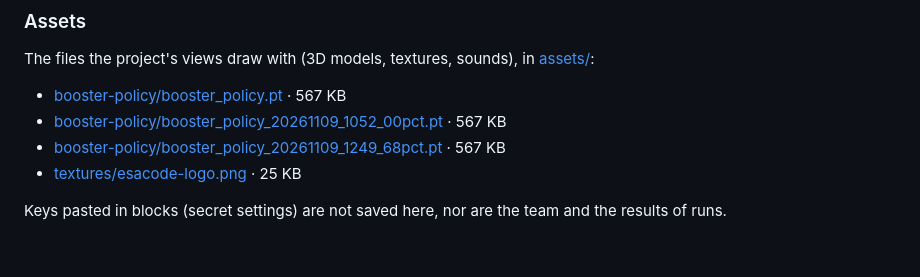
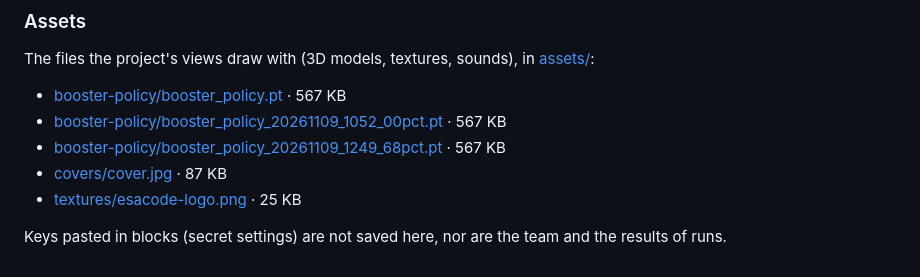
Before and after one commit to gianlucadenovi/esasim-booster-landing, a Markdown page: README.md, the part around the change. Rendered like a GitHub page.

Commit message:
Changed in EsaSim
Saved by EsaSim

```diff
--- a/README.md
+++ b/README.md
@@ -148,6 +148,7 @@ The files the project's views draw with (3D models, textures, sounds), in [asset
 - [booster-policy/booster_policy.pt](assets/booster-policy/booster_policy.pt) · 567 KB
 - [booster-policy/booster_policy_20261109_1052_00pct.pt](assets/booster-policy/booster_policy_20261109_1052_00pct.pt) · 567 KB
 - [booster-policy/booster_policy_20261109_1249_68pct.pt](assets/booster-policy/booster_policy_20261109_1249_68pct.pt) · 567 KB
+- [covers/cover.jpg](assets/covers/cover.jpg) · 87 KB
 - [textures/esacode-logo.png](assets/textures/esacode-logo.png) · 25 KB
 
 Keys pasted in blocks (secret settings) are not saved here, nor are the team and the results of runs.
```
Also changed, not shown: assets/covers/cover.jpg (added), 1 other file.
